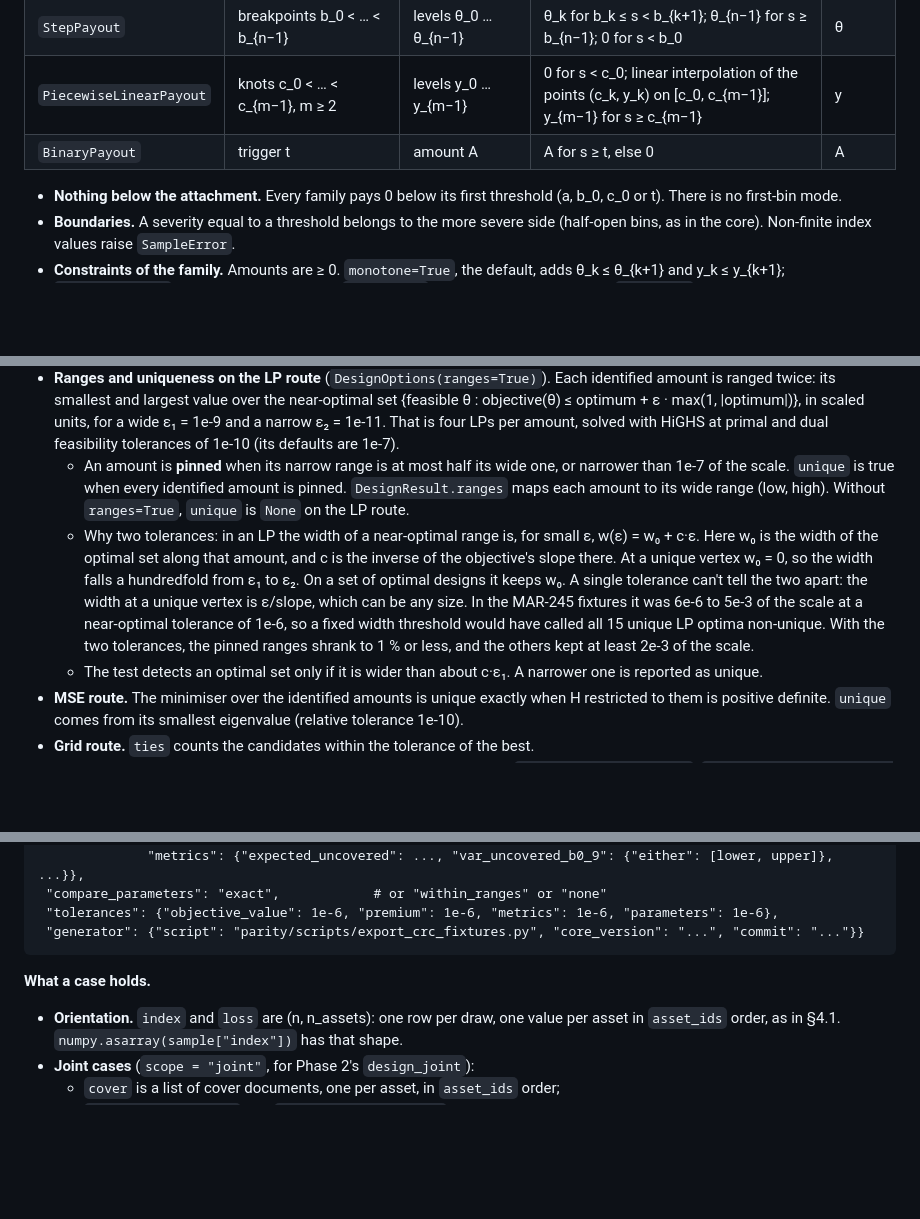
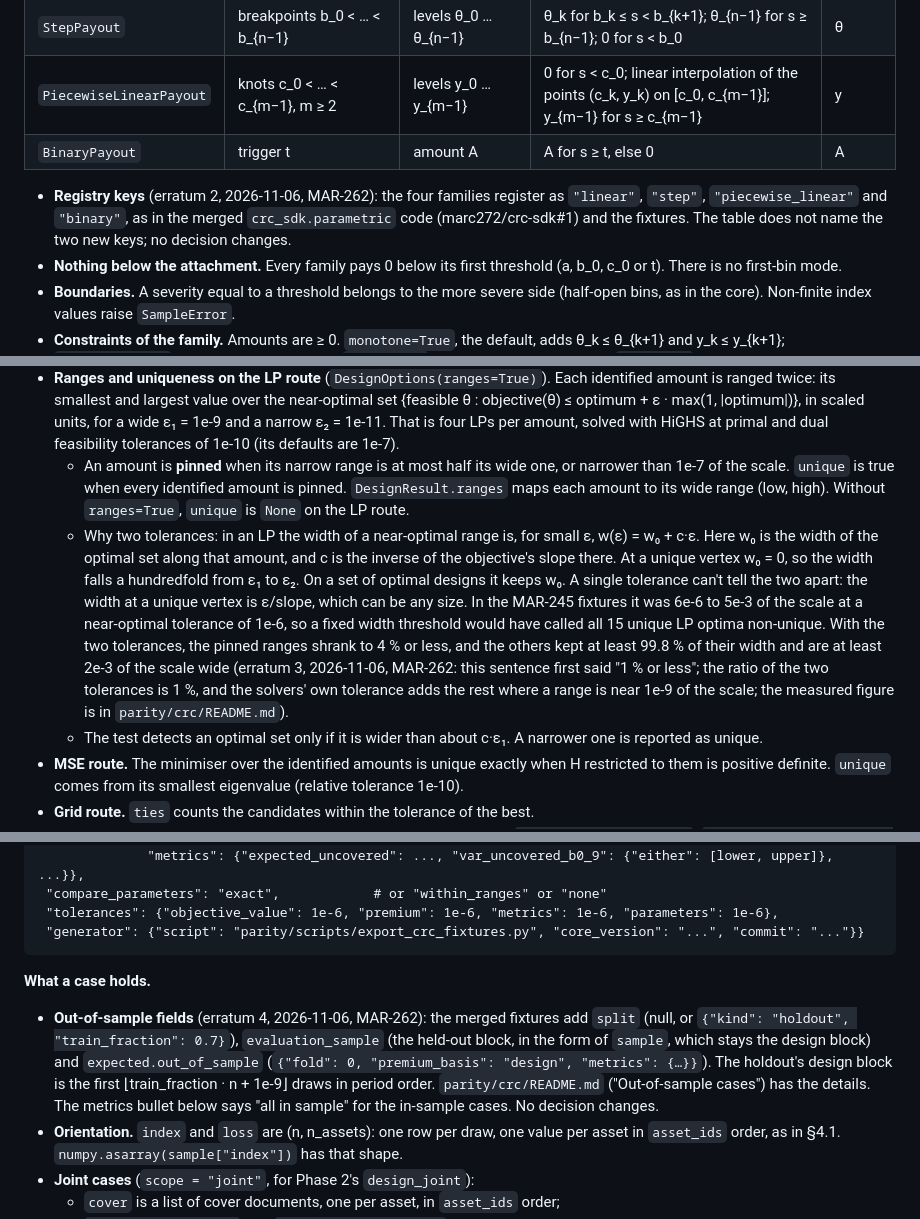
Before and after one commit to marc272/parametric-insurance-design, a Markdown page: docs/adr/0005-crc-parametric-module.md, 3 parts joined by grey strips. Drawn GitHub-style; blank space fills up the shorter version.

Commit message:
MAR-262: ADR 0005 errata for registry keys, out-of-sample fields, tolerance figure
Co-Authored-By: Claude Opus 5.5 <noreply@anthropic.com>

```diff
--- a/docs/adr/0005-crc-parametric-module.md
+++ b/docs/adr/0005-crc-parametric-module.md
@@ -211,6 +211,7 @@ Outside the package: `docs/parametric.md` with its line in `docs/README.md` (stu
 | `PiecewiseLinearPayout` | knots c_0 < … < c_{m−1}, m ≥ 2 | levels y_0 … y_{m−1} | 0 for s < c_0; linear interpolation of the points (c_k, y_k) on [c_0, c_{m−1}]; y_{m−1} for s ≥ c_{m−1} | y |
 | `BinaryPayout` | trigger t | amount A | A for s ≥ t, else 0 | A |
 
+- **Registry keys** (erratum 2, 2026-11-06, MAR-262): the four families register as `"linear"`, `"step"`, `"piecewise_linear"` and `"binary"`, as in the merged `crc_sdk.parametric` code (marc272/crc-sdk#1) and the fixtures. The table does not name the two new keys; no decision changes.
 - **Nothing below the attachment.** Every family pays 0 below its first threshold (a, b_0, c_0 or t). There is no first-bin mode.
 - **Boundaries.** A severity equal to a threshold belongs to the more severe side (half-open bins, as in the core). Non-finite index values raise `SampleError`.
 - **Constraints of the family.** Amounts are ≥ 0. `monotone=True`, the default, adds θ_k ≤ θ_{k+1} and y_k ≤ y_{k+1}; `monotone=False` is allowed and recorded. `StepPayout` with the core's breakpoints `b_0 … b_n` is `StepPayout(breakpoints=b[:-1], levels=theta)` here: in the core, values at or above `b_n` fall into the last bin too, so `b_n` changes no payout.
@@ -402,7 +403,7 @@ The module reports non-uniqueness. It does not hide it behind one solver-depende
 - **Unidentified amounts.** An amount whose basis column is zero in every design year (a step bin or a piecewise segment that no year reaches) changes nothing in the sample: not the objective, the premium or the budget, under every objective and pricing. `DesignResult.unidentified` lists them. A stated rule sets them: `DesignOptions(fill="lowest")`, the default, takes the smallest value the constraints allow (the previous identified level under `monotone`, else 0); `fill="highest"` takes the largest (the next identified level, or the limit or upper bound above the last one; with no bound above, `design` raises). Both keep the design exactly optimal. The rule is recorded.
 - **Ranges and uniqueness on the LP route** (`DesignOptions(ranges=True)`). Each identified amount is ranged twice: its smallest and largest value over the near-optimal set {feasible θ : objective(θ) ≤ optimum + ε · max(1, |optimum|)}, in scaled units, for a wide ε₁ = 1e-9 and a narrow ε₂ = 1e-11. That is four LPs per amount, solved with HiGHS at primal and dual feasibility tolerances of 1e-10 (its defaults are 1e-7).
   - An amount is **pinned** when its narrow range is at most half its wide one, or narrower than 1e-7 of the scale. `unique` is true when every identified amount is pinned. `DesignResult.ranges` maps each amount to its wide range (low, high). Without `ranges=True`, `unique` is `None` on the LP route.
-  - Why two tolerances: in an LP the width of a near-optimal range is, for small ε, w(ε) = w₀ + c·ε. Here w₀ is the width of the optimal set along that amount, and c is the inverse of the objective's slope there. At a unique vertex w₀ = 0, so the width falls a hundredfold from ε₁ to ε₂. On a set of optimal designs it keeps w₀. A single tolerance can't tell the two apart: the width at a unique vertex is ε/slope, which can be any size. In the MAR-245 fixtures it was 6e-6 to 5e-3 of the scale at a near-optimal tolerance of 1e-6, so a fixed width threshold would have called all 15 unique LP optima non-unique. With the two tolerances, the pinned ranges shrank to 1 % or less, and the others kept at least 2e-3 of the scale.
+  - Why two tolerances: in an LP the width of a near-optimal range is, for small ε, w(ε) = w₀ + c·ε. Here w₀ is the width of the optimal set along that amount, and c is the inverse of the objective's slope there. At a unique vertex w₀ = 0, so the width falls a hundredfold from ε₁ to ε₂. On a set of optimal designs it keeps w₀. A single tolerance can't tell the two apart: the width at a unique vertex is ε/slope, which can be any size. In the MAR-245 fixtures it was 6e-6 to 5e-3 of the scale at a near-optimal tolerance of 1e-6, so a fixed width threshold would have called all 15 unique LP optima non-unique. With the two tolerances, the pinned ranges shrank to 4 % or less, and the others kept at least 99.8 % of their width and are at least 2e-3 of the scale wide (erratum 3, 2026-11-06, MAR-262: this sentence first said "1 % or less"; the ratio of the two tolerances is 1 %, and the solvers' own tolerance adds the rest where a range is near 1e-9 of the scale; the measured figure is in `parity/crc/README.md`).
   - The test detects an optimal set only if it is wider than about c·ε₁. A narrower one is reported as unique.
 - **MSE route.** The minimiser over the identified amounts is unique exactly when H restricted to them is positive definite. `unique` comes from its smallest eigenvalue (relative tolerance 1e-10).
 - **Grid route.** `ties` counts the candidates within the tolerance of the best.
@@ -577,6 +578,7 @@ A smoke check by the agent on 2026-11-05 (synthetic step payouts, one machine, m
 
 **What a case holds.**
 
+- **Out-of-sample fields** (erratum 4, 2026-11-06, MAR-262): the merged fixtures add `split` (null, or `{"kind": "holdout", "train_fraction": 0.7}`), `evaluation_sample` (the held-out block, in the form of `sample`, which stays the design block) and `expected.out_of_sample` (`{"fold": 0, "premium_basis": "design", "metrics": {…}}`). The holdout's design block is the first ⌊train_fraction · n + 1e-9⌋ draws in period order. `parity/crc/README.md` ("Out-of-sample cases") has the details. The metrics bullet below says "all in sample" for the in-sample cases. No decision changes.
 - **Orientation.** `index` and `loss` are (n, n_assets): one row per draw, one value per asset in `asset_ids` order, as in §4.1. `numpy.asarray(sample["index"])` has that shape.
 - **Joint cases** (`scope = "joint"`, for Phase 2's `design_joint`):
   - `cover` is a list of cover documents, one per asset, in `asset_ids` order;
```
